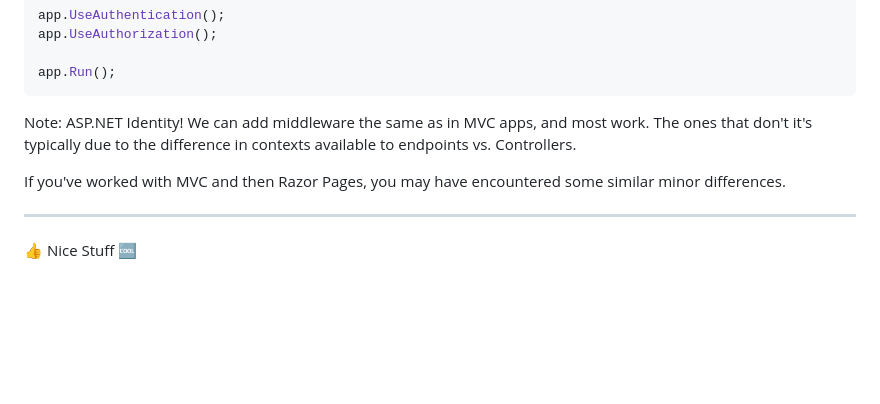
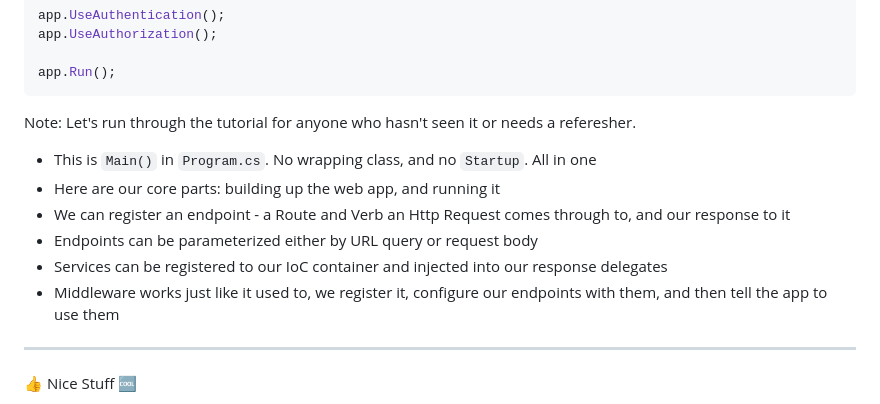
Before and after one commit to pmcvtm/presentations, a Markdown page: slides/min-maxing-minimal-apis/readme.md, the part around the change printed below. Drawn GitHub-style; blank space fills up the shorter version.

Commit message:
consolidate hello world / tutorial to single slide

````diff
--- a/slides/min-maxing-minimal-apis/readme.md
+++ b/slides/min-maxing-minimal-apis/readme.md
@@ -227,12 +133,14 @@ app.Run();
 ```
 <!-- .element: class="stretch" -->
 
-Note: ASP.NET Identity! We can add middleware the same as in MVC apps, and most work.
-The ones that don't it's typically due to the difference in contexts available to
-endpoints vs. Controllers.
+Note: Let's run through the tutorial for anyone who hasn't seen it or needs a referesher.
 
-If you've worked with MVC and then Razor Pages, you may
-have encountered some similar minor differences.
+- This is `Main()` in `Program.cs`. No wrapping class, and no `Startup`. All in one
+- Here are our core parts: building up the web app, and running it
+- We can register an endpoint - a Route and Verb an Http Request comes through to, and our response to it
+- Endpoints can be parameterized either by URL query or request body
+- Services can be registered to our IoC container and injected into our response delegates
+- Middleware works just like it used to, we register it, configure our endpoints with them, and then tell the app to use them
 
 ---
 
````
Also changed, not shown: other parts of slides/min-maxing-minimal-apis/readme.md (+2 -96 lines).
